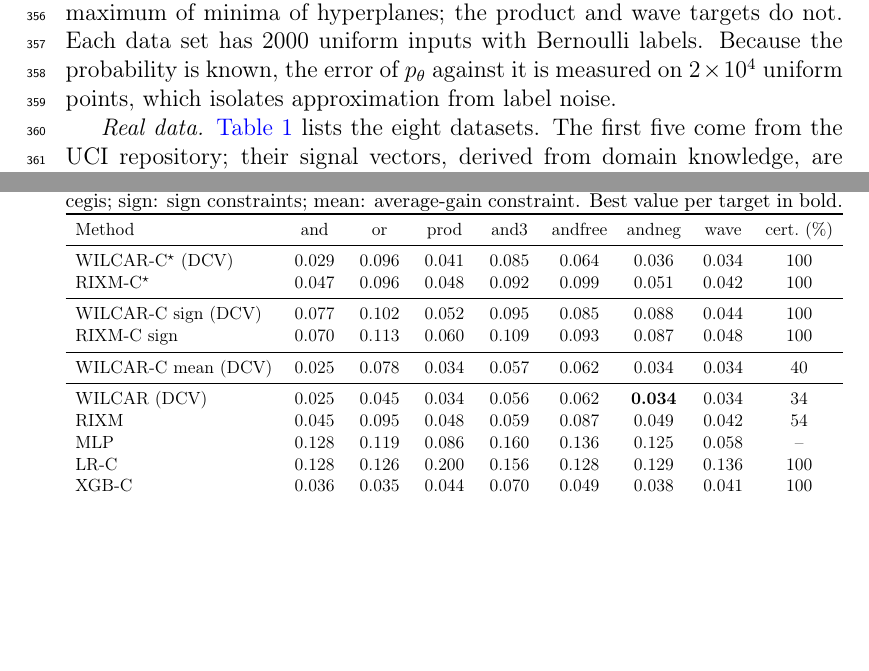
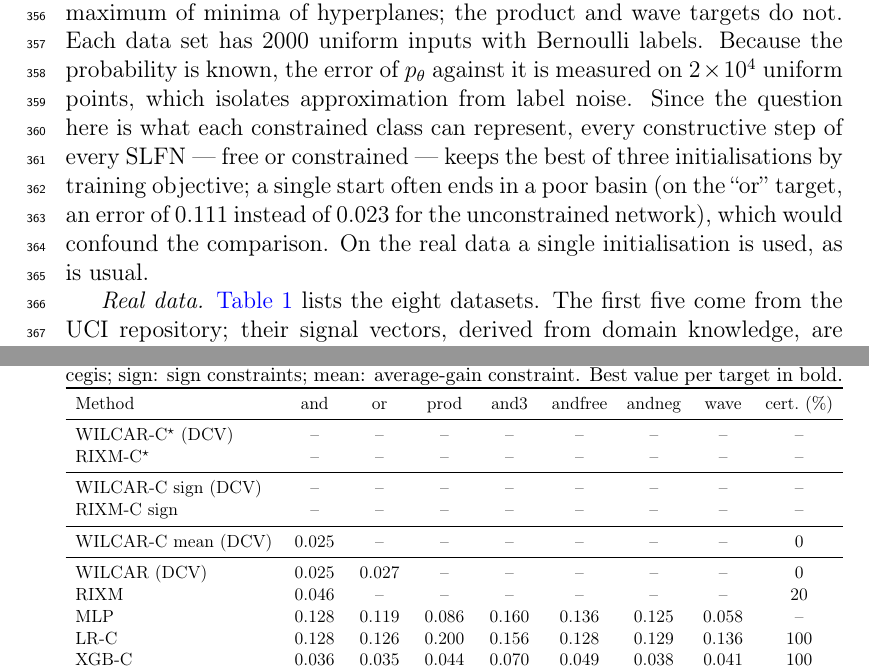
Before and after one commit to ghabriel-ags/WILCAR, a LaTeX paper (paper/main.tex, which reads paper/tables/synthetic.tex): two parts of pages 14 and 17 of 35 before the commit and two parts of pages 14 and 17 of 36 after it, joined at a grey line, cut so that both start at the same text, the shorter picture padded with empty space. Compiled offline with pdfLaTeX.

Commit message:
paper: synthetic protocol (best of three starts), rebuilt tables
Co-Authored-By: Claude Opus 5.5 <noreply@anthropic.com>
Claude-Session: https://claude.ai/code/session_0134RBhvgzQWviFdUYwyWUmE

```diff
--- a/paper/main.tex
+++ b/paper/main.tex
@@ -482,7 +482,11 @@ input, a version with a decreasing input, an ``or'' target (maximum instead of m
 $\sin\bigl(3(x_1-x_2)\bigr)$. The minimum and maximum targets favour Min-Max networks, whose functional form is a maximum
 of minima of hyperplanes; the product and wave targets do not. Each
 data set has 2000 uniform inputs with Bernoulli labels. Because the probability is known, the error of $p_\theta$
-against it is measured on $2\times10^4$ uniform points, which isolates approximation from label noise.
+against it is measured on $2\times10^4$ uniform points, which isolates approximation from label noise. Since the
+question here is what each constrained class can represent, every constructive step of every SLFN --- free or
+constrained --- keeps the best of three initialisations by training objective; a single start often ends in a poor basin
+(on the ``or'' target, an error of 0.111 instead of 0.023 for the unconstrained network), which would confound the
+comparison. On the real data a single initialisation is used, as is usual.
 
 \emph{Real data.} \Cref{tab:datasets} lists the eight datasets. The first five come from the UCI repository; their
 signal vectors, derived from domain knowledge, are given in \ref{app:signals}. The last three are the classification
--- a/paper/tables/synthetic.tex
+++ b/paper/tables/synthetic.tex
@@ -3,23 +3,23 @@
 \label{tab:synth}
 \resizebox{\textwidth}{!}{\begin{tabular}{lcccccccc}\toprule
 Method & and & or & prod & and3 & andfree & andneg & wave & cert.\ (\%) \\\midrule
-WILCAR-C$^{\star}$ (DCV) & 0.029 & 0.096 & 0.041 & 0.085 & 0.064 & 0.036 & 0.034 & 100 \\
-RIXM-C$^{\star}$ & 0.047 & 0.096 & 0.048 & 0.092 & 0.099 & 0.051 & 0.042 & 100 \\
+WILCAR-C$^{\star}$ (DCV) & -- & -- & -- & -- & -- & -- & -- & -- \\
+RIXM-C$^{\star}$ & -- & -- & -- & -- & -- & -- & -- & -- \\
 \midrule
-WILCAR-C sign (DCV) & 0.077 & 0.102 & 0.052 & 0.095 & 0.085 & 0.088 & 0.044 & 100 \\
-RIXM-C sign & 0.070 & 0.113 & 0.060 & 0.109 & 0.093 & 0.087 & 0.048 & 100 \\
+WILCAR-C sign (DCV) & -- & -- & -- & -- & -- & -- & -- & -- \\
+RIXM-C sign & -- & -- & -- & -- & -- & -- & -- & -- \\
 \midrule
-WILCAR-C mean (DCV) & 0.025 & 0.078 & 0.034 & 0.057 & 0.062 & 0.034 & 0.034 & 40 \\
+WILCAR-C mean (DCV) & 0.025 & -- & -- & -- & -- & -- & -- & 0 \\
 \midrule
-WILCAR (DCV) & 0.025 & 0.045 & 0.034 & 0.056 & 0.062 & \textbf{0.034} & 0.034 & 34 \\
-RIXM & 0.045 & 0.095 & 0.048 & 0.059 & 0.087 & 0.049 & 0.042 & 54 \\
+WILCAR (DCV) & 0.025 & 0.027 & -- & -- & -- & -- & -- & 0 \\
+RIXM & 0.046 & -- & -- & -- & -- & -- & -- & 20 \\
 MLP & 0.128 & 0.119 & 0.086 & 0.160 & 0.136 & 0.125 & 0.058 & -- \\
 LR-C & 0.128 & 0.126 & 0.200 & 0.156 & 0.128 & 0.129 & 0.136 & 100 \\
 XGB-C & 0.036 & 0.035 & 0.044 & 0.070 & 0.049 & 0.038 & 0.041 & 100 \\
 LGBM-C & 0.032 & 0.034 & 0.041 & 0.050 & 0.056 & 0.038 & 0.042 & 100 \\
 Min-Max & \textbf{0.009} & \textbf{0.012} & \textbf{0.031} & 0.086 & 0.055 & 0.039 & 0.042 & 100 \\
 CMNN & 0.048 & 0.038 & 0.032 & 0.061 & \textbf{0.048} & 0.059 & 0.048 & 100 \\
-LMN & 0.017 & 0.033 & 0.047 & \textbf{0.043} & 0.064 & 0.035 & \textbf{0.033} & 100 \\
+LMN & 0.017 & 0.033 & 0.047 & \textbf{0.043} & 0.064 & \textbf{0.035} & \textbf{0.033} & 100 \\
 \bottomrule\end{tabular}}
-
+\par\smallskip\footnotesize\textit{Pending runs: syn\_cegis, syn\_global}.
 \end{table}
```
